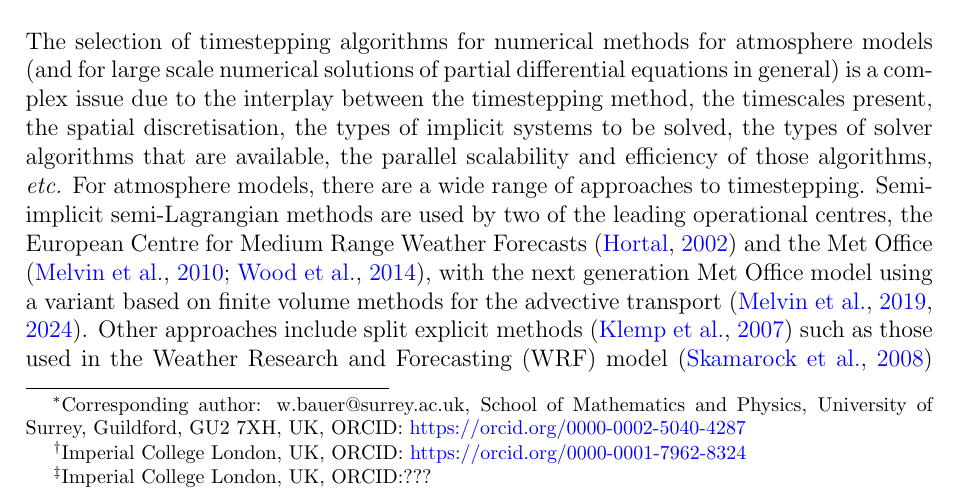
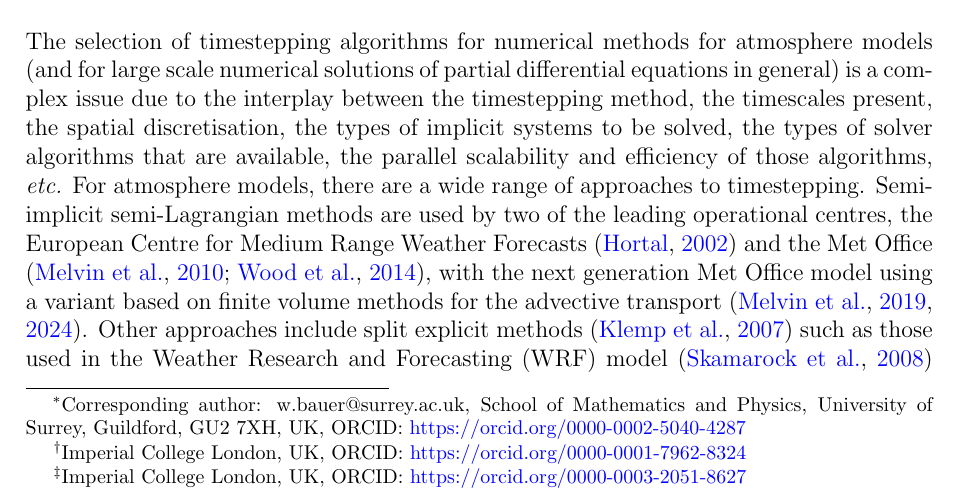
Before and after one commit to werner-bauer/article_irksome_for_gfd, a LaTeX paper (irksome_for_gfd.tex): part of page 1 of 21, cut so that both start at the same text. Compiled offline with pdfLaTeX.

Commit message:
added Joshs orchid

```diff
--- a/irksome_for_gfd.tex
+++ b/irksome_for_gfd.tex
@@ -37,7 +37,8 @@ ORCID:~\href{https://orcid.org/0000-0002-5040-4287}{https://orcid.org/0000-0002-
 Colin J. Cotter\footnote{Imperial College London, UK, ORCID:
 \href{https://orcid.org/0000-0001-7962-8324}{https://orcid.org/0000-0001-7962-8324}}
 \, ,
-Josh Hope-Collins\footnote{Imperial College London, UK, ORCID:???}
+Josh Hope-Collins\footnote{Imperial College London, UK, ORCID:
+\href{https://orcid.org/0000-0003-2051-8627}{https://orcid.org/0000-0003-2051-8627}}
 }
 
 
```
